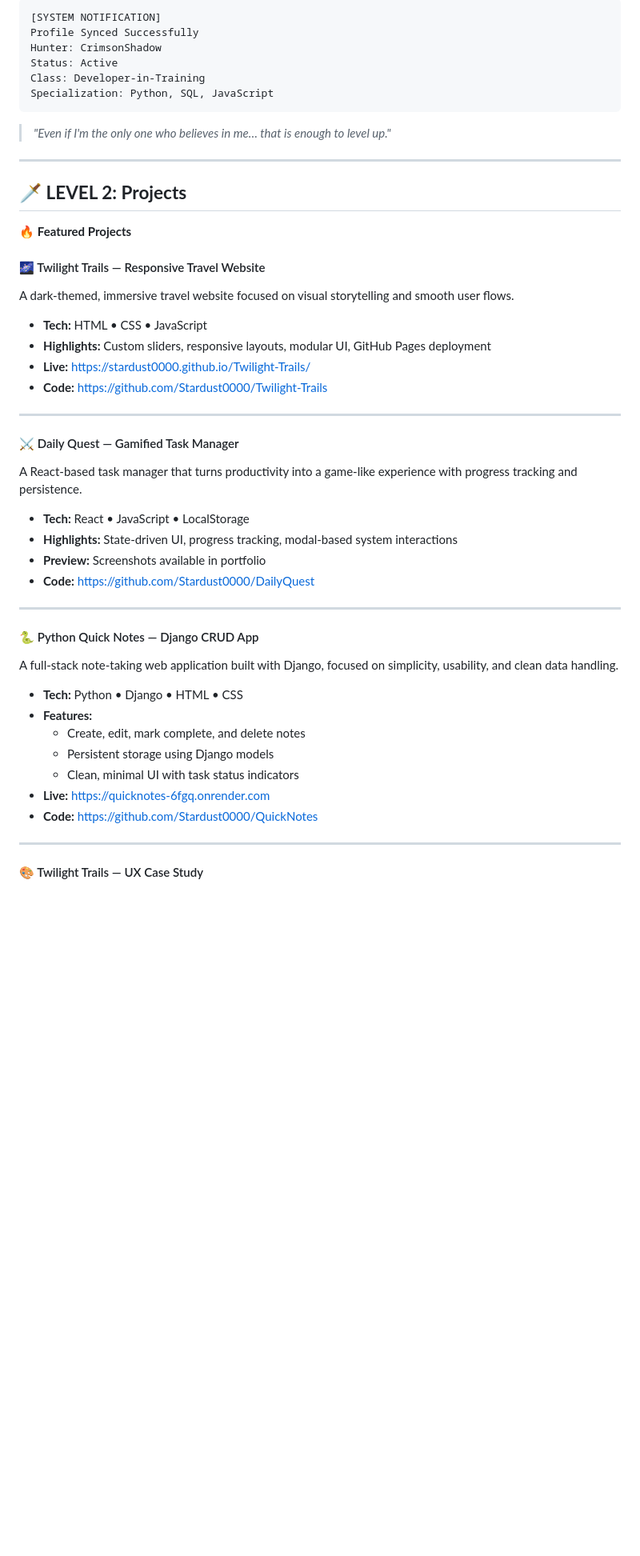
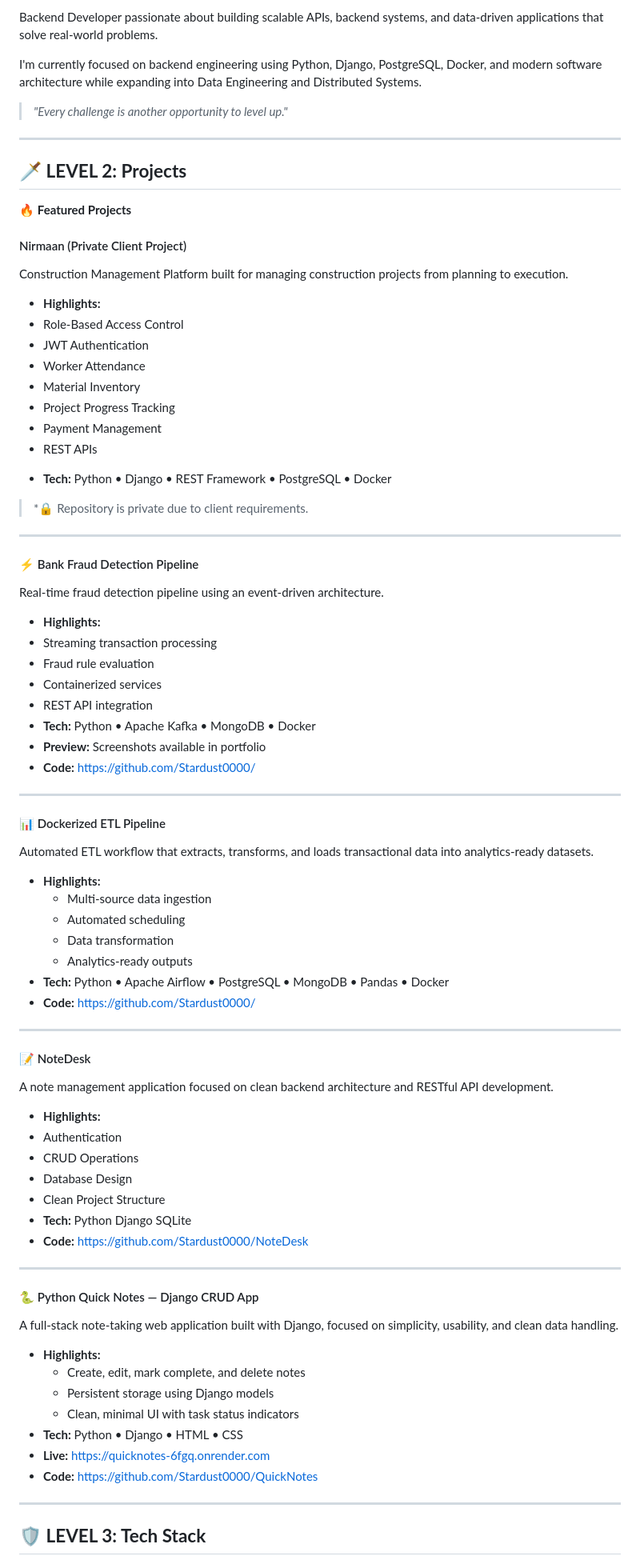
Before and after one commit to Stardust0000/Stardust0000, a Markdown page: README.md, the part around one of its changes. Shown at 80% size. GitHub-like rendering; blank space fills up the shorter version.

Commit message:
Revise README with project updates and personal focus
Updated README to reflect new project details and personal focus areas.

```diff
--- a/README.md
+++ b/README.md
@@ -31,56 +28,87 @@
 
-<p align="center">
-<pre style="background:#0A0F1F;color:#7DF9FF;padding:15px;border:2px solid #3EB7FF;border-radius:10px;font-size:18px;">
-[SYSTEM NOTIFICATION]
-Profile Synced Successfully
-Hunter: CrimsonShadow
-Status: Active
-Class: Developer-in-Training
-Specialization: Python, SQL, JavaScript
-</pre>
-</p>
+Backend Developer passionate about building scalable APIs, backend systems, and data-driven applications that solve real-world problems.
 
-> *"Even if I'm the only one who believes in me… that is enough to level up."*
+I'm currently focused on backend engineering using Python, Django, PostgreSQL, Docker, and modern software architecture while expanding into Data Engineering and Distributed Systems.
+> *"Every challenge is another opportunity to level up."*
 
 ---
+
 ## 🗡️ **LEVEL 2: Projects**
 
 🔥 **Featured Projects**
 
-#### 🌌 Twilight Trails — Responsive Travel Website
+#### Nirmaan (Private Client Project)
 
-A dark-themed, immersive travel website focused on visual storytelling and smooth user flows.
+Construction Management Platform built for managing construction projects from planning to execution.
 
-* **Tech:** HTML • CSS • JavaScript
-* **Highlights:** Custom sliders, responsive layouts, modular UI, GitHub Pages deployment
-* **Live:** [https://stardust0000.github.io/Twilight-Trails/](https://stardust0000.github.io/Twilight-Trails/)
-* **Code:** [https://github.com/Stardust0000/Twilight-Trails](https://github.com/Stardust0000/Twilight-Trails)
+- **Highlights:**
+ - Role-Based Access Control
+ - JWT Authentication
+ - Worker Attendance
+ - Material Inventory
+ - Project Progress Tracking
+ - Payment Management
+ - REST APIs
+* **Tech:** Python • Django • REST Framework • PostgreSQL • Docker
+ > *🔒 Repository is private due to client requirements.
 
 ---
 
-#### ⚔️ Daily Quest — Gamified Task Manager
+#### ⚡ Bank Fraud Detection Pipeline
 
-A React-based task manager that turns productivity into a game-like experience with progress tracking and persistence.
+Real-time fraud detection pipeline using an event-driven architecture.
 
-* **Tech:** React • JavaScript • LocalStorage
-* **Highlights:** State-driven UI, progress tracking, modal-based system interactions
-* **Preview:** Screenshots available in portfolio
-* **Code:** [https://github.com/Stardust0000/DailyQuest](https://github.com/Stardust0000/DailyQuest)
+- **Highlights:**
+ - Streaming transaction processing
+ - Fraud rule evaluation
+ - Containerized services
+ - REST API integration
+- **Tech:** Python • Apache Kafka • MongoDB • Docker
+- **Preview:** Screenshots available in portfolio
+- **Code:** [https://github.com/Stardust0000/  ](https://github.com/Stardust0000/BankFraudDetectionPipeline)
+
+---
+
+#### 📊 Dockerized ETL Pipeline
+
+Automated ETL workflow that extracts, transforms, and loads transactional data into analytics-ready datasets.
+
+- **Highlights:**
+   - Multi-source data ingestion
+   - Automated scheduling
+   - Data transformation
+   - Analytics-ready outputs
+- **Tech:** Python • Apache Airflow • PostgreSQL • MongoDB • Pandas • Docker
+- **Code:** [https://github.com/Stardust0000/](https://github.com/Stardust0000/dockerized-ecommerce-etl-pipeline)
+
+---
+
+#### 📝 NoteDesk
+
+A note management application focused on clean backend architecture and RESTful API development.
+
+- **Highlights:**
+ - Authentication
+ - CRUD Operations
+ - Database Design
+ - Clean Project Structure
+- **Tech:** Python Django SQLite
+- **Code:** [https://github.com/Stardust0000/NoteDesk  ](https://github.com/Stardust0000/NoteDesk)
 
 ---
 
 #### 🐍 Python Quick Notes — Django CRUD App
 A full-stack note-taking web application built with Django, focused on simplicity, usability, and clean data handling.
 
-- **Tech:** Python • Django • HTML • CSS
-- **Features:**
+- **Highlights:**
   - Create, edit, mark complete, and delete notes
   - Persistent storage using Django models
   - Clean, minimal UI with task status indicators
+- **Tech:** Python • Django • HTML • CSS
 - **Live:** https://quicknotes-6fgq.onrender.com
-- **Code:** https://github.com/Stardust0000/QuickNotes
+- **Code:** [https://github.com/Stardust0000/QuickNotes  ](https://github.com/Stardust0000/DailyQuest)
 
 ---
 
-#### 🎨 Twilight Trails — UX Case Study
+## 🛡️ **LEVEL 3: Tech Stack**
 
```
Also changed, not shown: other parts of README.md (+46 -61 lines).
